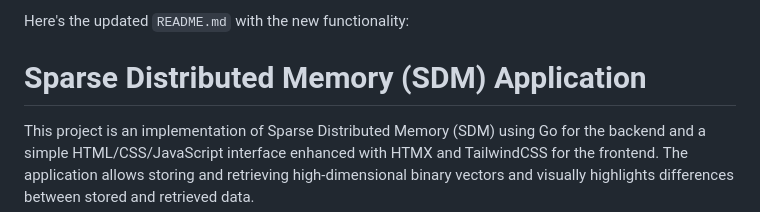
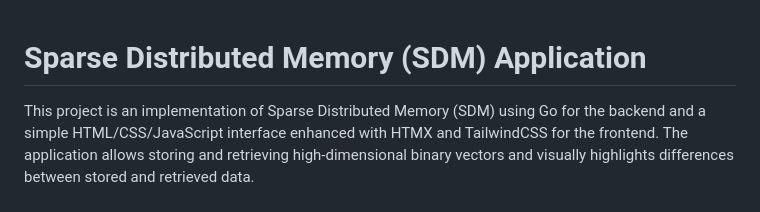
Before and after one commit to cmakafui/sdm-golang-app, a Markdown page: README.md, the part around the change. GitHub-like rendering.

Commit message:
remove readme header

```diff
--- a/README.md
+++ b/README.md
@@ -1,5 +1,3 @@
-Here's the updated `README.md` with the new functionality:
-
 # Sparse Distributed Memory (SDM) Application
 
 This project is an implementation of Sparse Distributed Memory (SDM) using Go for the backend and a simple HTML/CSS/JavaScript interface enhanced with HTMX and TailwindCSS for the frontend. The application allows storing and retrieving high-dimensional binary vectors and visually highlights differences between stored and retrieved data.
```
